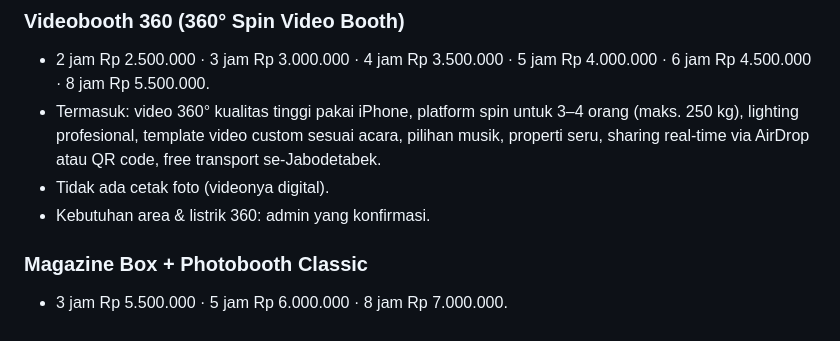
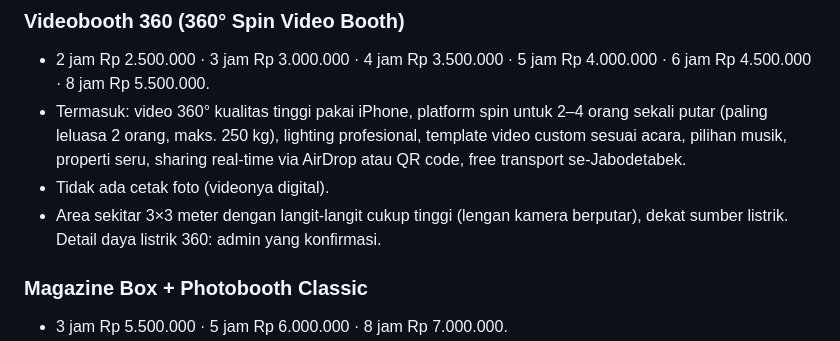
Before and after one commit to ramaactivity/tetra-wa-bot, a Markdown page: docs/FAQ-KLIEN.md, the part around the change. Rendered like a GitHub page.

Commit message:
FAQ: 360 muat 2-4 orang, area 3x3 m (selaras halaman 360 website)
Co-Authored-By: Claude Opus 5.5 (1M context) <noreply@anthropic.com>

```diff
--- a/docs/FAQ-KLIEN.md
+++ b/docs/FAQ-KLIEN.md
@@ -19,9 +19,9 @@ Semua harga all-in untuk durasinya. Bot BOLEH menjawab dan menawarkan semua pake
 
 ### Videobooth 360 (360° Spin Video Booth)
 - 2 jam Rp 2.500.000 · 3 jam Rp 3.000.000 · 4 jam Rp 3.500.000 · 5 jam Rp 4.000.000 · 6 jam Rp 4.500.000 · 8 jam Rp 5.500.000.
-- Termasuk: video 360° kualitas tinggi pakai iPhone, platform spin untuk 3–4 orang (maks. 250 kg), lighting profesional, template video custom sesuai acara, pilihan musik, properti seru, sharing real-time via AirDrop atau QR code, free transport se-Jabodetabek.
+- Termasuk: video 360° kualitas tinggi pakai iPhone, platform spin untuk 2–4 orang sekali putar (paling leluasa 2 orang, maks. 250 kg), lighting profesional, template video custom sesuai acara, pilihan musik, properti seru, sharing real-time via AirDrop atau QR code, free transport se-Jabodetabek.
 - Tidak ada cetak foto (videonya digital).
-- Kebutuhan area & listrik 360: admin yang konfirmasi.
+- Area sekitar 3×3 meter dengan langit-langit cukup tinggi (lengan kamera berputar), dekat sumber listrik. Detail daya listrik 360: admin yang konfirmasi.
 
 ### Magazine Box + Photobooth Classic
 - 3 jam Rp 5.500.000 · 5 jam Rp 6.000.000 · 8 jam Rp 7.000.000.
```
